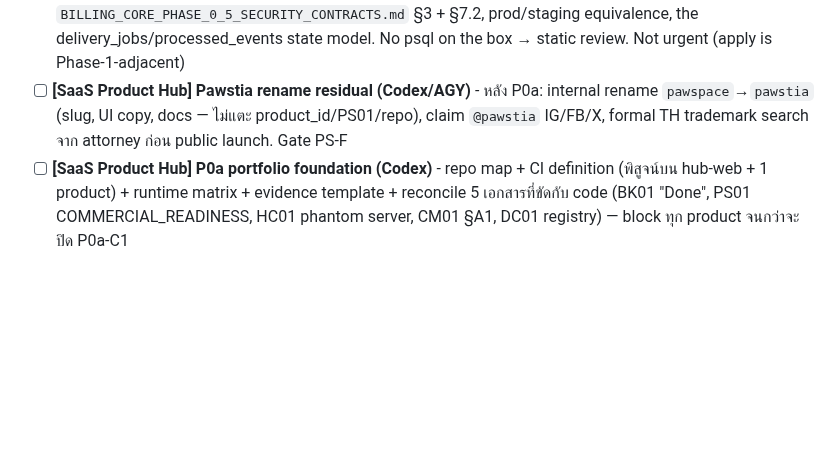
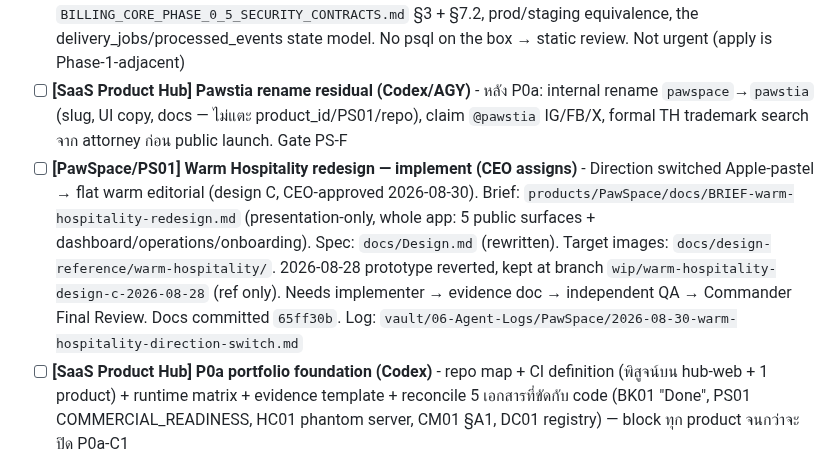
Before and after one commit to Gutumrod/agent-task-board, a Markdown page: TASKS.md, the part around the change. Rendered like a GitHub page; blank space fills up the shorter version.

Commit message:
task(PawSpace): Warm Hospitality redesign brief dispatched
Co-Authored-By: Claude Sonnet 5 <noreply@anthropic.com>

```diff
--- a/TASKS.md
+++ b/TASKS.md
@@ -8,6 +8,7 @@
 - [x] **[SaaS Product Hub] billing-core Phase 0.5 — design + review + draft schema (Claude/Codex)** - ✅ 2026-08-30 — Commander wrote design → Codex independent review verdict CHANGES REQUIRED (T7 owner-URL, product-wide account reach, presence-only ledger unsafe, T11-T20) + draft `0001_billing_core_schema.sql` + apply runbook → PR #1 merged `3c50b51` → Commander reconciled to rev 2 `f1af456`. Draft SQL needs Qwen QA before apply queue (not urgent). Ingress impl still blocked on Booking Stage 4
 - [ ] **[SaaS Product Hub] billing-core draft schema SQL — Qwen QA (Qwen)** - `docs/platform/billing-core/migrations/0001_billing_core_schema.sql` (Codex-authored) — independent QA before it enters the apply queue: static SQL correctness, grant/REVOKE completeness vs `BILLING_CORE_PHASE_0_5_SECURITY_CONTRACTS.md` §3 + §7.2, prod/staging equivalence, the delivery_jobs/processed_events state model. No psql on the box → static review. Not urgent (apply is Phase-1-adjacent)
 - [ ] **[SaaS Product Hub] Pawstia rename residual (Codex/AGY)** - หลัง P0a: internal rename `pawspace`→`pawstia` (slug, UI copy, docs — ไม่แตะ product_id/PS01/repo), claim `@pawstia` IG/FB/X, formal TH trademark search จาก attorney ก่อน public launch. Gate PS-F
+- [ ] **[PawSpace/PS01] Warm Hospitality redesign — implement (CEO assigns)** - Direction switched Apple-pastel → flat warm editorial (design C, CEO-approved 2026-08-30). Brief: `products/PawSpace/docs/BRIEF-warm-hospitality-redesign.md` (presentation-only, whole app: 5 public surfaces + dashboard/operations/onboarding). Spec: `docs/Design.md` (rewritten). Target images: `docs/design-reference/warm-hospitality/`. 2026-08-28 prototype reverted, kept at branch `wip/warm-hospitality-design-c-2026-08-28` (ref only). Needs implementer → evidence doc → independent QA → Commander Final Review. Docs committed `65ff30b`. Log: `vault/06-Agent-Logs/PawSpace/2026-08-30-warm-hospitality-direction-switch.md`
 - [ ] **[SaaS Product Hub] P0a portfolio foundation (Codex)** - repo map + CI definition (พิสูจน์บน hub-web + 1 product) + runtime matrix + evidence template + reconcile 5 เอกสารที่ขัดกับ code (BK01 "Done", PS01 COMMERCIAL_READINESS, HC01 phantom server, CM01 §A1, DC01 registry) — block ทุก product จนกว่าจะปิด P0a-C1
 - [x] **[SaaS Product Hub] Commander Final Review Gate — 2 production plans (Claude)** - ✅ REMEDIATE → CEO สั่งรับเป็นเส้นทางโปรเจกต์ → master plan revision 3: เพิ่ม §0 ตัด usage/demand ออกจาก planning input ตามกฎเหล็ก 2026-08-27, แยก P0a/P0b, focus gate แบบ binding, L0–L5 ladder ของขายขาด, fulfillment เป็น P1 deliverable, R13/R14. VOID 3 ส่วนในแผน Mac session ที่ใช้ demand จัดลำดับ
 - [ ] **[Bike Booking SaaS] Stage 4 — Phase 0 baseline (booking)** - 🔴 **PRIORITY** saas-product-hub — investigation-first (migration drift + E3.3 RLS gap + git status disposition + reconciliation plan). AGY investigation running (t_09f7a27e) → Codex reconciliation plan (t_b88aa6dd, scheduled). ห้ามแก้ migration/รัน repair จนกว่าจะ confirm แยก. Repo: D:\AI-Workspace\projects\saas-product-hub\products\booking
```
